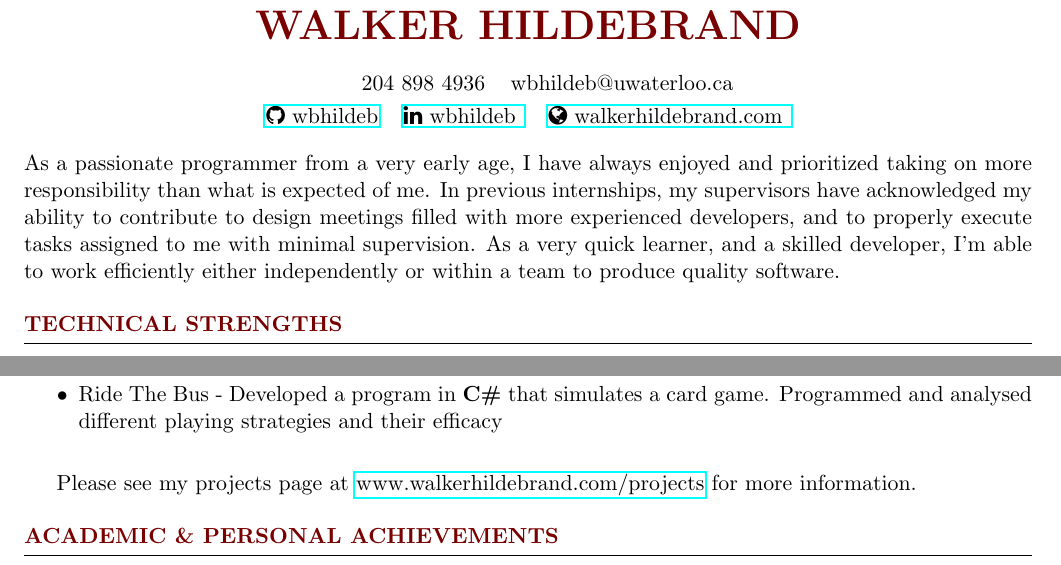
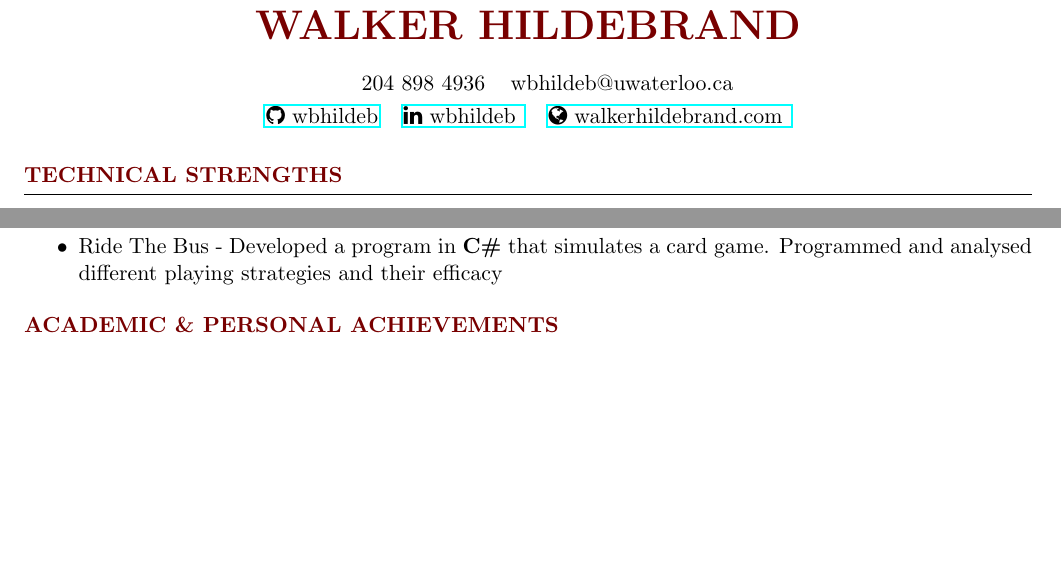
Before and after one commit to wbhildeb/Resume, a LaTeX CV (resume.tex): two parts of pages 1 and 2 of 2, joined at a grey line, cut so that both start at the same text, the shorter picture padded with empty space. Compiled offline with pdfLaTeX.

Commit message:
Comment out parts

```diff
--- a/resume.tex
+++ b/resume.tex
@@ -45,9 +45,9 @@
 %----------------------------------------------------------------------------------------
 %	INTRODUCTION
 %----------------------------------------------------------------------------------------
-As a passionate programmer from a very early age, I have always enjoyed and prioritized taking on more responsibility than what is expected of me.
-In previous internships, my supervisors have acknowledged my ability to contribute to design meetings filled with more experienced developers, and to properly execute tasks assigned to me with minimal supervision.
-As a very quick learner, and a skilled developer, I'm able to work efficiently either independently or within a team to produce quality software.
+% As a passionate programmer from a very early age, I have always enjoyed and prioritized taking on more responsibility than what is expected of me.
+% In previous internships, my supervisors have acknowledged my ability to contribute to design meetings filled with more experienced developers, and to properly execute tasks assigned to me with minimal supervision.
+% As a very quick learner, and a skilled developer, I'm able to work efficiently either independently or within a team to produce quality software.
 
 %----------------------------------------------------------------------------------------
 %	TECHNICAL STRENGTHS SECTION
@@ -186,9 +186,9 @@ As a very quick learner, and a skilled developer, I'm able to work efficiently e
         }
     \end{sideproject}
 
-    \vspace{1em}
+    % \vspace{1em}
 
-    Please see my projects page at \href{http://www.walkerhildebrand.com/projects}{www.walkerhildebrand.com/projects} for more information.
+    % Please see my projects page at \href{http://www.walkerhildebrand.com/projects}{www.walkerhildebrand.com/projects} for more information.
 
 \end{rSection}
 
```
Also changed, not shown: resume.pdf.
